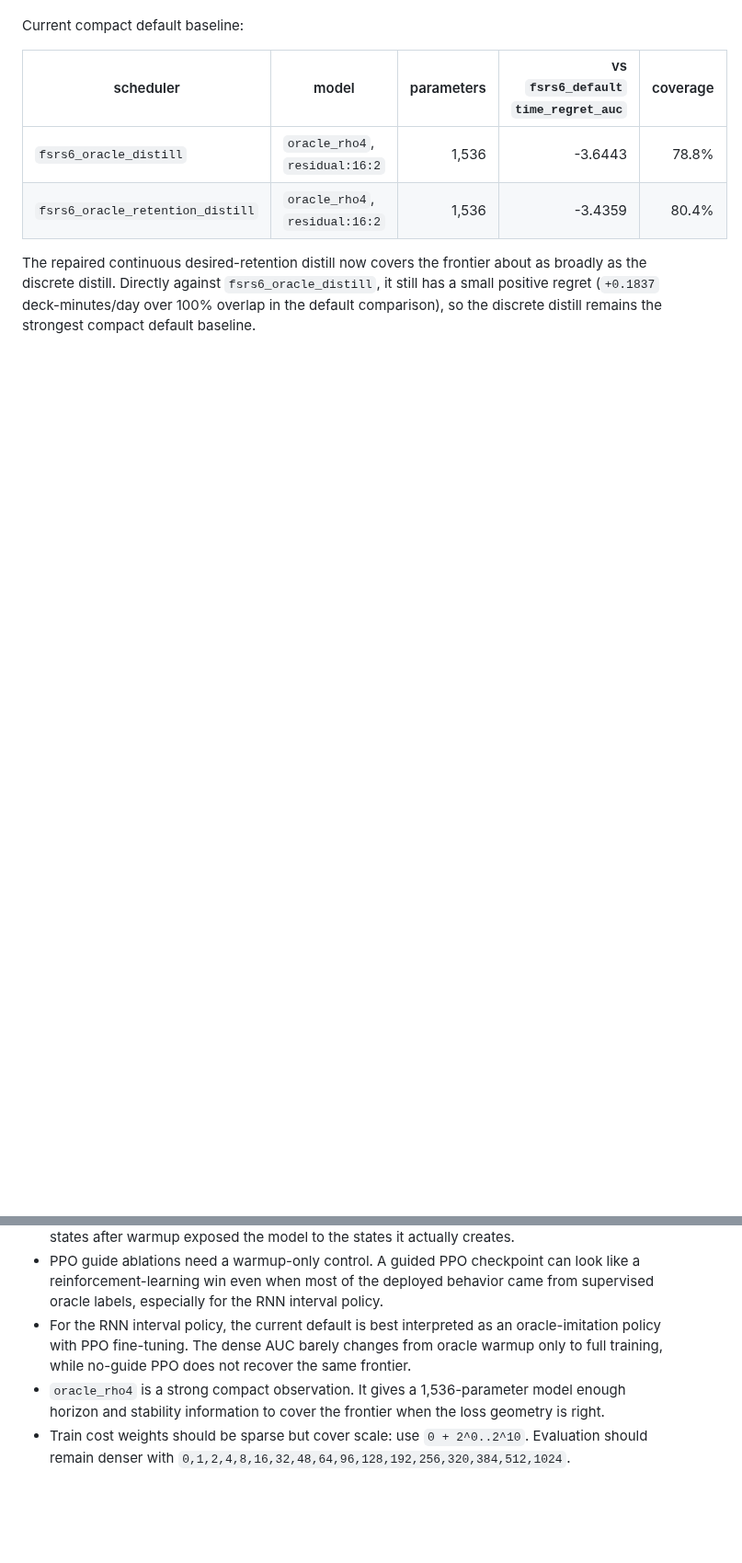
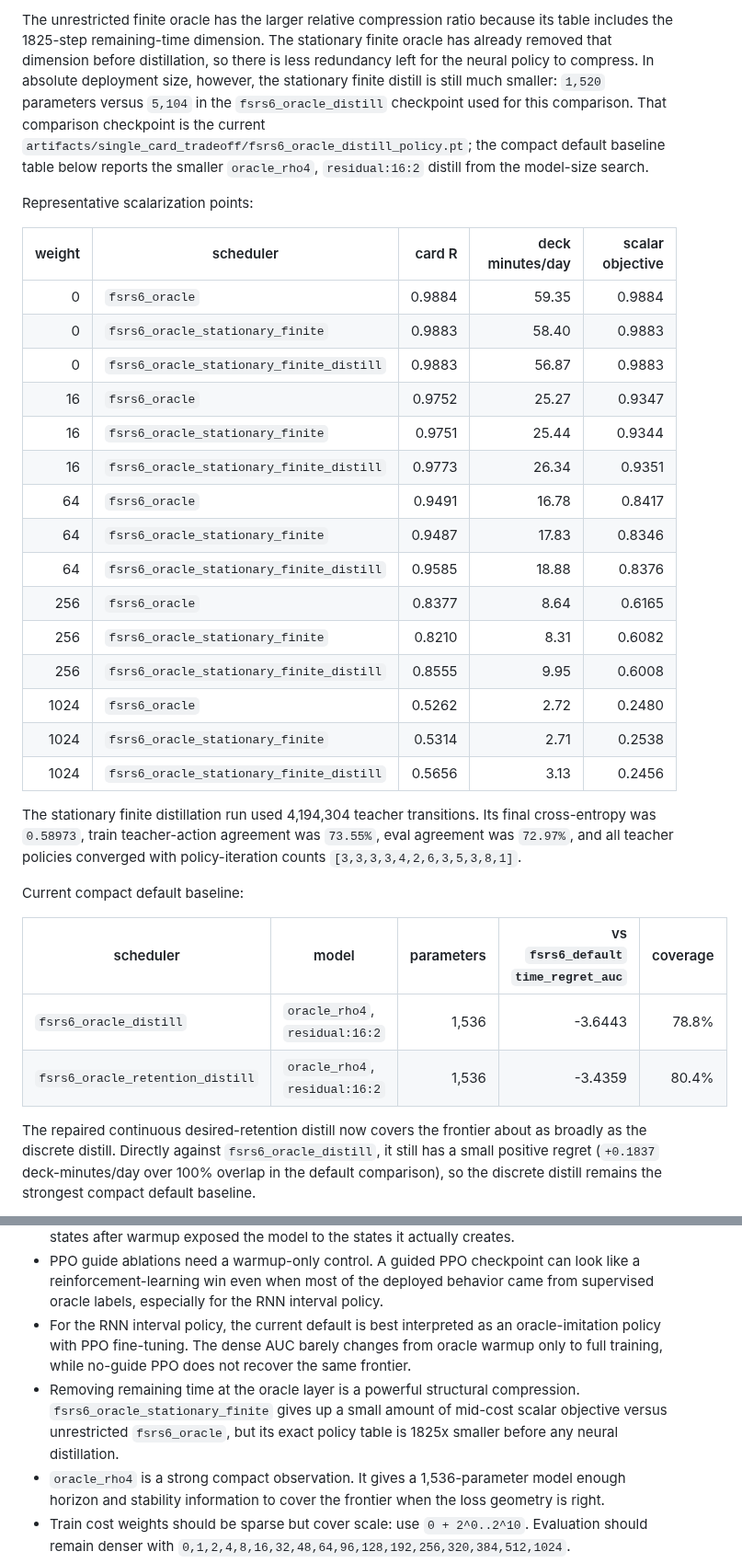
Before and after one commit to open-spaced-repetition/srs-simulator, a Markdown page: experiments/single_card_tradeoff/README.md, 2 parts joined by grey strips. Shown at 92% size. GitHub-like rendering; blank space fills up the shorter version.

Commit message:
docs(single-card): update stationary finite report

```diff
--- a/experiments/single_card_tradeoff/README.md
+++ b/experiments/single_card_tradeoff/README.md
@@ -166,3 +186,27 @@ The most useful summary metric is `time_regret_auc`, but it is only meaningful t
+The unrestricted finite oracle has the larger relative compression ratio because its table includes the 1825-step remaining-time dimension. The stationary finite oracle has already removed that dimension before distillation, so there is less redundancy left for the neural policy to compress. In absolute deployment size, however, the stationary finite distill is still much smaller: `1,520` parameters versus `5,104` in the `fsrs6_oracle_distill` checkpoint used for this comparison. That comparison checkpoint is the current `artifacts/single_card_tradeoff/fsrs6_oracle_distill_policy.pt`; the compact default baseline table below reports the smaller `oracle_rho4`, `residual:16:2` distill from the model-size search.
+
+Representative scalarization points:
+
+| weight | scheduler | card R | deck minutes/day | scalar objective |
+| ---: | --- | ---: | ---: | ---: |
+| 0 | `fsrs6_oracle` | 0.9884 | 59.35 | 0.9884 |
+| 0 | `fsrs6_oracle_stationary_finite` | 0.9883 | 58.40 | 0.9883 |
+| 0 | `fsrs6_oracle_stationary_finite_distill` | 0.9883 | 56.87 | 0.9883 |
+| 16 | `fsrs6_oracle` | 0.9752 | 25.27 | 0.9347 |
+| 16 | `fsrs6_oracle_stationary_finite` | 0.9751 | 25.44 | 0.9344 |
+| 16 | `fsrs6_oracle_stationary_finite_distill` | 0.9773 | 26.34 | 0.9351 |
+| 64 | `fsrs6_oracle` | 0.9491 | 16.78 | 0.8417 |
+| 64 | `fsrs6_oracle_stationary_finite` | 0.9487 | 17.83 | 0.8346 |
+| 64 | `fsrs6_oracle_stationary_finite_distill` | 0.9585 | 18.88 | 0.8376 |
+| 256 | `fsrs6_oracle` | 0.8377 | 8.64 | 0.6165 |
+| 256 | `fsrs6_oracle_stationary_finite` | 0.8210 | 8.31 | 0.6082 |
+| 256 | `fsrs6_oracle_stationary_finite_distill` | 0.8555 | 9.95 | 0.6008 |
+| 1024 | `fsrs6_oracle` | 0.5262 | 2.72 | 0.2480 |
+| 1024 | `fsrs6_oracle_stationary_finite` | 0.5314 | 2.71 | 0.2538 |
+| 1024 | `fsrs6_oracle_stationary_finite_distill` | 0.5656 | 3.13 | 0.2456 |
+
+The stationary finite distillation run used 4,194,304 teacher transitions. Its final cross-entropy was `0.58973`, train teacher-action agreement was `73.55%`, eval agreement was `72.97%`, and all teacher policies converged with policy-iteration counts `[3,3,3,3,4,2,6,3,5,3,8,1]`.
+
 Current compact default baseline:
 
 | scheduler | model | parameters | vs `fsrs6_default` `time_regret_auc` | coverage |
@@ -198,6 +242,7 @@ The UVFA PPO result is not purely inherited from oracle warmup: removing the gui
 - Student rollout matters. Teacher-forced states alone did not fix coverage; mixing student-rollout states after warmup exposed the model to the states it actually creates.
 - PPO guide ablations need a warmup-only control. A guided PPO checkpoint can look like a reinforcement-learning win even when most of the deployed behavior came from supervised oracle labels, especially for the RNN interval policy.
 - For the RNN interval policy, the current default is best interpreted as an oracle-imitation policy with PPO fine-tuning. The dense AUC barely changes from oracle warmup only to full training, while no-guide PPO does not recover the same frontier.
+- Removing remaining time at the oracle layer is a powerful structural compression. `fsrs6_oracle_stationary_finite` gives up a small amount of mid-cost scalar objective versus unrestricted `fsrs6_oracle`, but its exact policy table is 1825x smaller before any neural distillation.
 - `oracle_rho4` is a strong compact observation. It gives a 1,536-parameter model enough horizon and stability information to cover the frontier when the loss geometry is right.
 - Train cost weights should be sparse but cover scale: use `0 + 2^0..2^10`. Evaluation should remain denser with `0,1,2,4,8,16,32,48,64,96,128,192,256,320,384,512,1024`.
 - Integer interval actions are the most direct continuous-action target for the finite-horizon oracle. Continuous desired retention can work, but it needs interval-aware loss shaping and coverage validation.
```
Also changed, not shown: other parts of experiments/single_card_tradeoff/README.md (+20 -0 lines).
